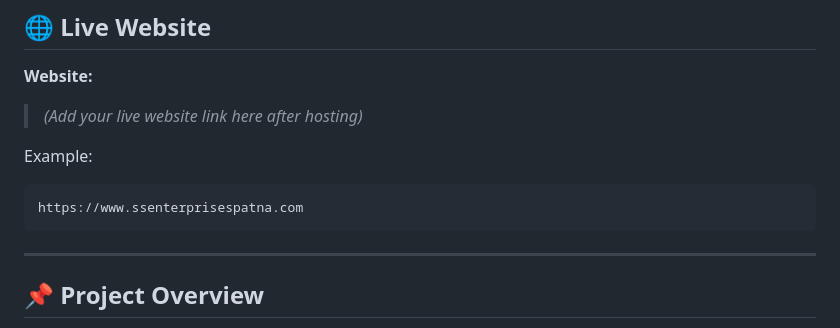
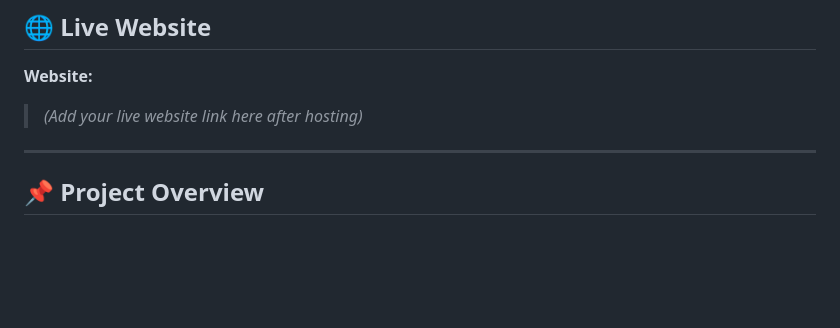
Before and after one commit to Saeed8271/SS_Enterprises, a Markdown page: README.md, the part around the change. GitHub-like rendering; blank space fills up the shorter version.

Commit message:
Update README to remove example website link
Removed example website link from README.

````diff
--- a/README.md
+++ b/README.md
@@ -11,11 +11,6 @@ The website is designed to establish a strong online presence, showcase the comp
 **Website:**
 > *(Add your live website link here after hosting)*
 
-Example:
-
-```
-https://www.ssenterprisespatna.com
-```
 
 ---
 
````
